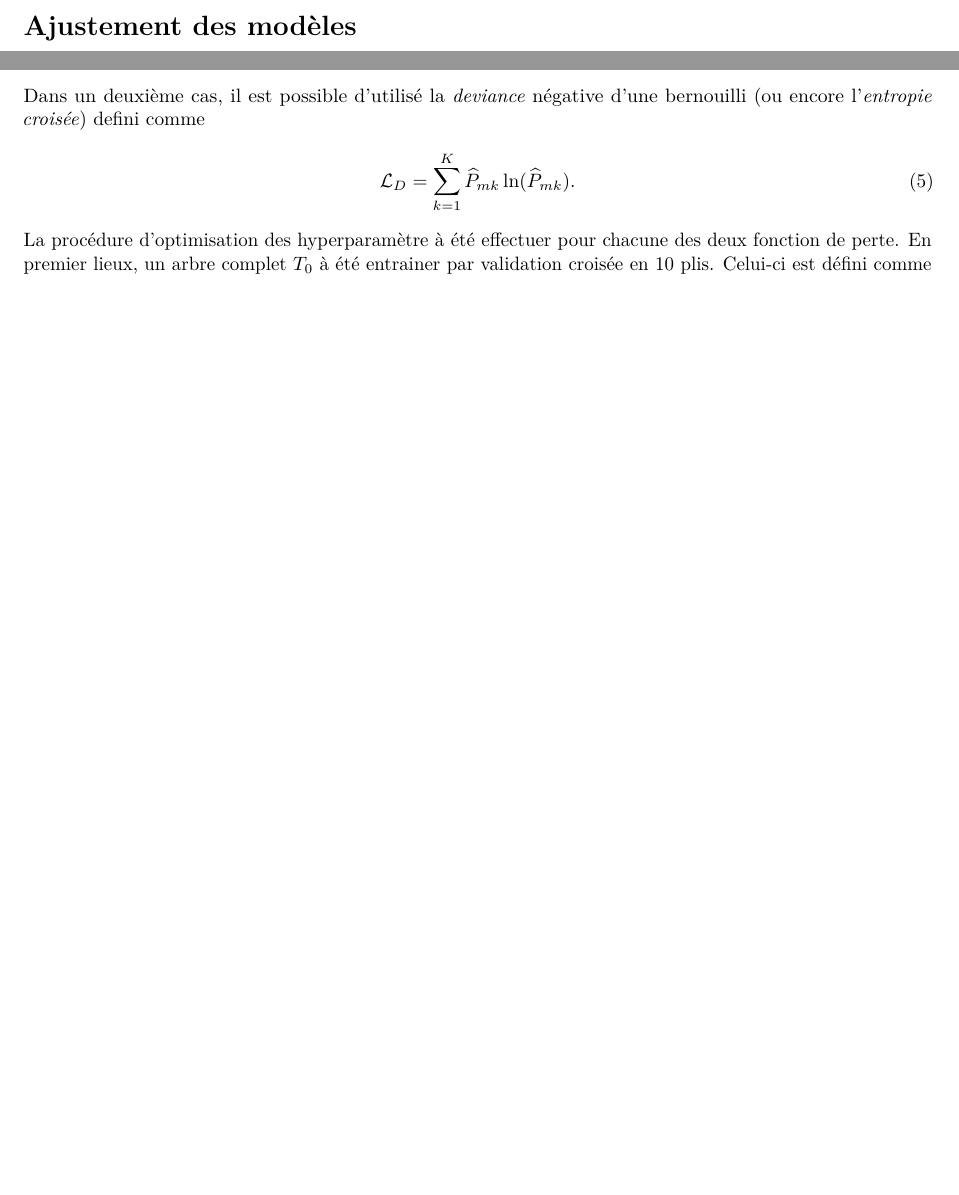
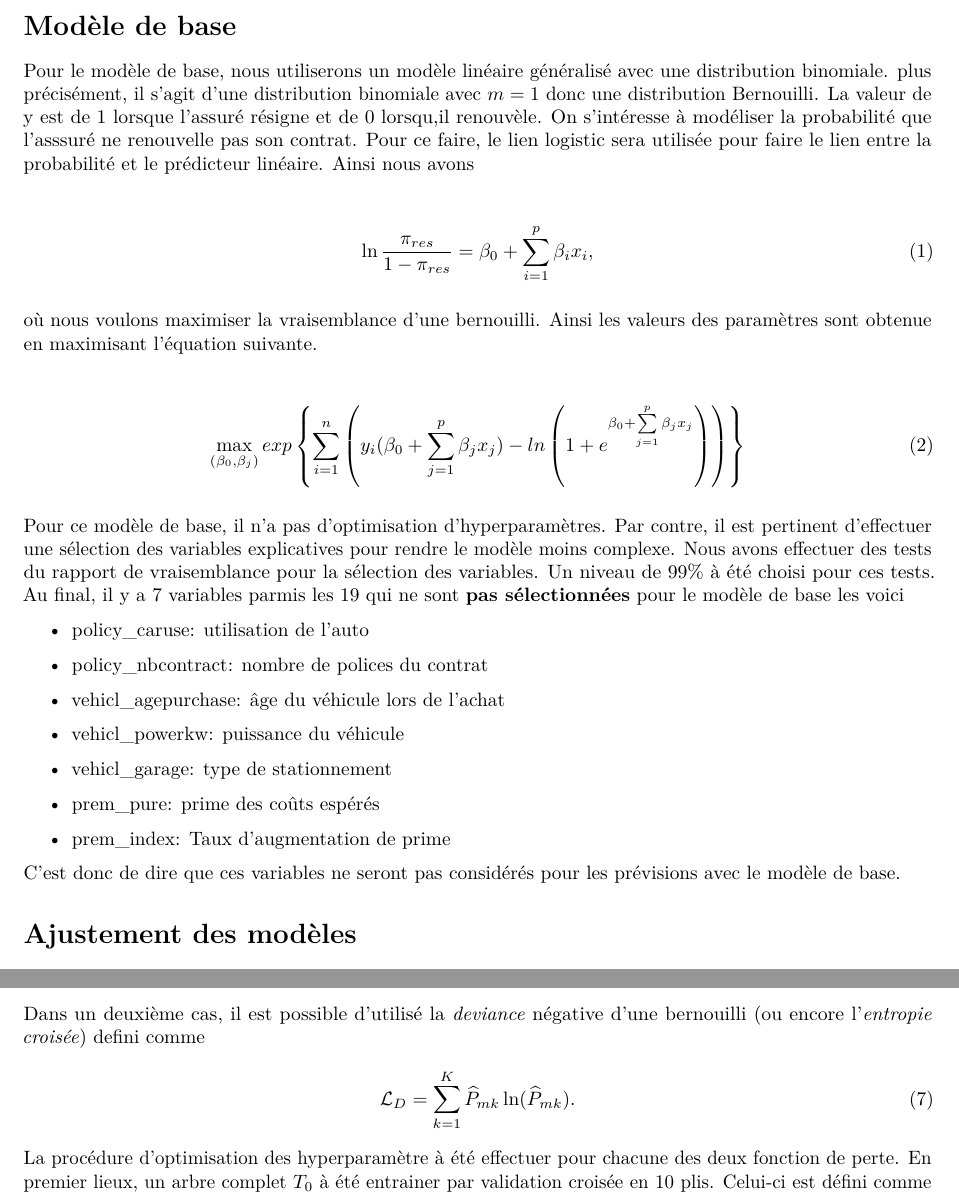
Before and after one commit to NicholasLangevin/ACT-3114, an R Markdown document (rapport2/Rapport_Final.Rmd): two parts of pages 3 and 6 of 12 before the commit and two parts of pages 3 and 7 of 13 after it, joined at a grey line, cut at the place of the change, the shorter picture padded with empty space. Rendered offline with R 4.5, knitr and Pandoc, then LaTeX, with nearby package versions; some code elsewhere in the file could not run offline.

Commit message:
modele de base GLM

````diff
--- a/rapport2/Rapport_Final.Rmd
+++ b/rapport2/Rapport_Final.Rmd
@@ -63,6 +63,35 @@ load(file="../data/testData.RData")
 ```
 
 \newpage
+
+# Modèle de base
+
+Pour le modèle de base, nous utiliserons un modèle linéaire généralisé avec une distribution binomiale. plus précisément, il s'agit d'une distribution binomiale avec $m = 1$ donc une distribution Bernouilli. La valeur de y est de 1 lorsque l'assuré résigne et de 0 lorsqu,il renouvèle. On s'intéresse à modéliser la probabilité que l'asssuré ne renouvelle pas son contrat. Pour ce faire, le lien logistic sera utilisée pour faire le lien entre la probabilité et le prédicteur linéaire. Ainsi nous avons
+
+\begin{align}
+    \ln \frac{\pi_{res}}{1 - \pi_{res}} = \beta_0 + \sum_{i=1}^p \beta_i x_i,
+\end{align}
+
+où nous voulons maximiser la vraisemblance d'une bernouilli. Ainsi les valeurs des paramètres sont obtenue en maximisant l'équation suivante.
+
+\begin{align}
+    \max\limits_{(\beta_0, \beta_j)} exp\left\{ \sum_{i=1}^n \left( y_{i} (\beta_{0} + \sum_{j=1}^p \beta_{j} x_{j} ) - ln \left(1 + e^{\beta_{0} + \sum\limits_{j=1}^p \beta_{j} x_{j}} \right)\right) \right\}
+\end{align}
+
+Pour ce modèle de base, il n'a pas d'optimisation d'hyperparamètres. Par contre, il est pertinent d'effectuer une sélection des variables explicatives pour rendre le modèle moins complexe. Nous avons effectuer des tests du rapport de vraisemblance pour la sélection des variables. Un niveau de 99\% à été choisi pour ces tests. Au final, il y a 7 variables parmis les 19 qui ne sont **pas sélectionnées** pour le modèle de base les voici
+
+
+\begin{itemize}
+\item policy\_caruse: utilisation de l'auto
+\item policy\_nbcontract: nombre de polices du contrat
+\item vehicl\_agepurchase: âge du véhicule lors de l'achat
+\item vehicl\_powerkw: puissance du véhicule
+\item vehicl\_garage: type de stationnement
+\item prem\_pure: prime des coûts espérés
+\item prem\_index: Taux d'augmentation de prime
+\end{itemize}
+
+C'est donc de dire que ces variables ne seront pas considérés pour les prévisions avec le modèle de base.
 
 # Ajustement des modèles
 
````
Also changed, not shown: script/01-GLM.R (+36 -0 lines).
